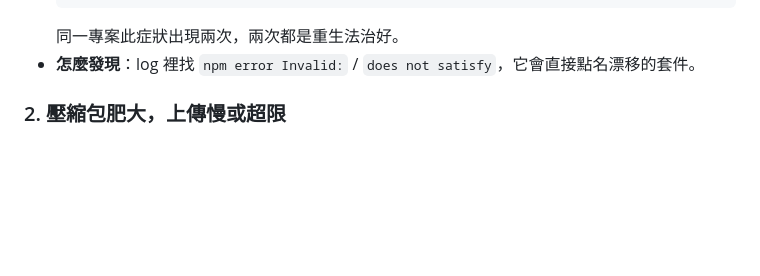
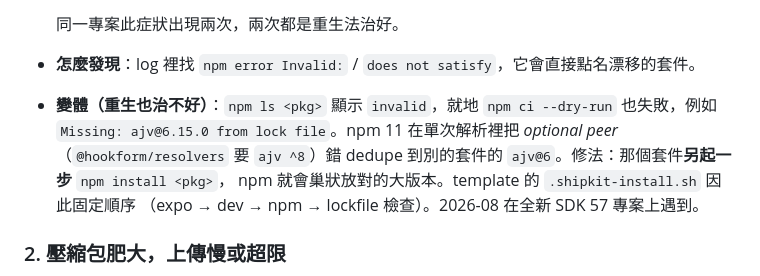
Before and after one commit to allen-hsu/mobile-shipkit, a Markdown page: skills/eas-build-doctor/SKILL.zh-TW.md, the part around the change. Drawn GitHub-style; blank space fills up the shorter version.

````diff
--- a/skills/eas-build-doctor/SKILL.zh-TW.md
+++ b/skills/eas-build-doctor/SKILL.zh-TW.md
@@ -35,6 +35,12 @@ EAS build 失敗病歷本。每條都是 2026-08 一個真實專案（Expo SDK 5
   ```
   同一專案此症狀出現兩次，兩次都是重生法治好。
 - **怎麼發現**：log 裡找 `npm error Invalid:` / `does not satisfy`，它會直接點名漂移的套件。
+
+- **變體（重生也治不好）**：`npm ls <pkg>` 顯示 `invalid`，就地 `npm ci --dry-run` 也失敗，例如
+  `Missing: ajv@6.15.0 from lock file`。npm 11 在單次解析裡把 *optional peer*（`@hookform/resolvers`
+  要 `ajv ^8`）錯 dedupe 到別的套件的 `ajv@6`。修法：那個套件**另起一步** `npm install <pkg>`，
+  npm 就會巢狀放對的大版本。template 的 `.shipkit-install.sh` 因此固定順序
+  （expo → dev → npm → lockfile 檢查）。2026-08 在全新 SDK 57 專案上遇到。
 
 ### 2. 壓縮包肥大，上傳慢或超限
 
````
Also changed, not shown: skills/eas-build-doctor/SKILL.md (+7 -0 lines).
